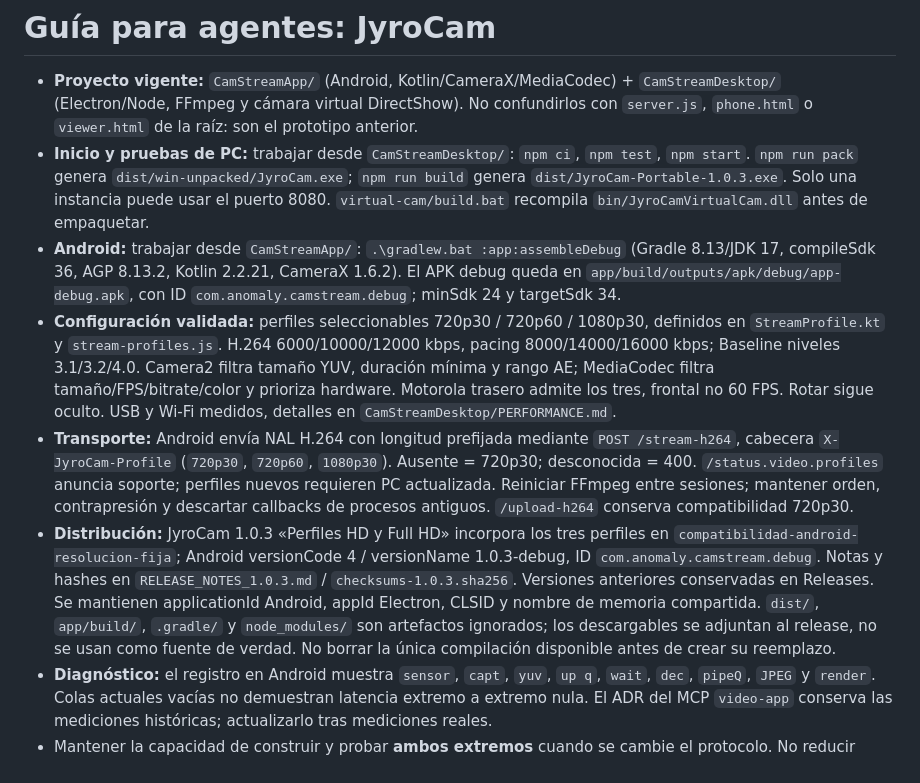
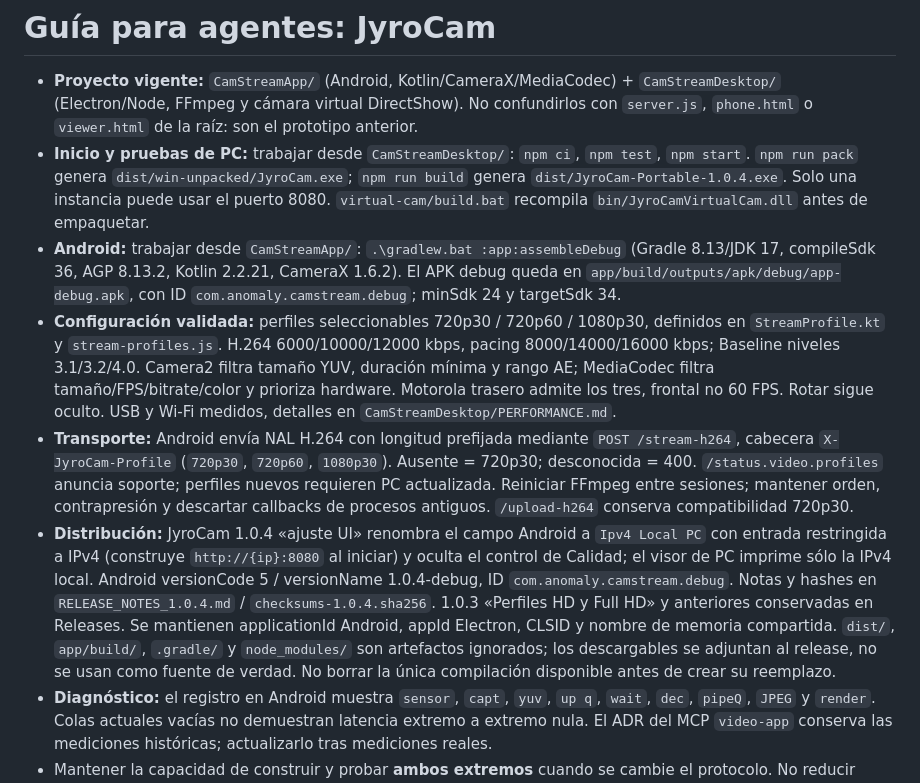
Before and after one commit to jyrocchi/video-app, a Markdown page: AGENTS.md, the part around the change. GitHub-like rendering.

Commit message:
Document JyroCam 1.0.4 release and Serena context
- AGENTS.md: actualiza referencia de build y la seccion de distribucion a 1.0.4 'ajuste UI'.
- .serena/memories/distribution/release-1.0.4.md: persistencia local con cambios UI, hashes, smoke Motorola, procedimiento y notas para gh release create.

```diff
--- a/AGENTS.md
+++ b/AGENTS.md
@@ -1,11 +1,11 @@
 # Guía para agentes: JyroCam
 
 - **Proyecto vigente:** `CamStreamApp/` (Android, Kotlin/CameraX/MediaCodec) + `CamStreamDesktop/` (Electron/Node, FFmpeg y cámara virtual DirectShow). No confundirlos con `server.js`, `phone.html` o `viewer.html` de la raíz: son el prototipo anterior.
-- **Inicio y pruebas de PC:** trabajar desde `CamStreamDesktop/`: `npm ci`, `npm test`, `npm start`. `npm run pack` genera `dist/win-unpacked/JyroCam.exe`; `npm run build` genera `dist/JyroCam-Portable-1.0.3.exe`. Solo una instancia puede usar el puerto 8080. `virtual-cam/build.bat` recompila `bin/JyroCamVirtualCam.dll` antes de empaquetar.
+- **Inicio y pruebas de PC:** trabajar desde `CamStreamDesktop/`: `npm ci`, `npm test`, `npm start`. `npm run pack` genera `dist/win-unpacked/JyroCam.exe`; `npm run build` genera `dist/JyroCam-Portable-1.0.4.exe`. Solo una instancia puede usar el puerto 8080. `virtual-cam/build.bat` recompila `bin/JyroCamVirtualCam.dll` antes de empaquetar.
 - **Android:** trabajar desde `CamStreamApp/`: `.\gradlew.bat :app:assembleDebug` (Gradle 8.13/JDK 17, compileSdk 36, AGP 8.13.2, Kotlin 2.2.21, CameraX 1.6.2). El APK debug queda en `app/build/outputs/apk/debug/app-debug.apk`, con ID `com.anomaly.camstream.debug`; minSdk 24 y targetSdk 34.
 - **Configuración validada:** perfiles seleccionables 720p30 / 720p60 / 1080p30, definidos en `StreamProfile.kt` y `stream-profiles.js`. H.264 6000/10000/12000 kbps, pacing 8000/14000/16000 kbps; Baseline niveles 3.1/3.2/4.0. Camera2 filtra tamaño YUV, duración mínima y rango AE; MediaCodec filtra tamaño/FPS/bitrate/color y prioriza hardware. Motorola trasero admite los tres, frontal no 60 FPS. Rotar sigue oculto. USB y Wi-Fi medidos, detalles en `CamStreamDesktop/PERFORMANCE.md`.
 - **Transporte:** Android envía NAL H.264 con longitud prefijada mediante `POST /stream-h264`, cabecera `X-JyroCam-Profile` (`720p30`, `720p60`, `1080p30`). Ausente = 720p30; desconocida = 400. `/status.video.profiles` anuncia soporte; perfiles nuevos requieren PC actualizada. Reiniciar FFmpeg entre sesiones; mantener orden, contrapresión y descartar callbacks de procesos antiguos. `/upload-h264` conserva compatibilidad 720p30.
-- **Distribución:** JyroCam 1.0.3 «Perfiles HD y Full HD» incorpora los tres perfiles en `compatibilidad-android-resolucion-fija`; Android versionCode 4 / versionName 1.0.3-debug, ID `com.anomaly.camstream.debug`. Notas y hashes en `RELEASE_NOTES_1.0.3.md` / `checksums-1.0.3.sha256`. Versiones anteriores conservadas en Releases. Se mantienen applicationId Android, appId Electron, CLSID y nombre de memoria compartida. `dist/`, `app/build/`, `.gradle/` y `node_modules/` son artefactos ignorados; los descargables se adjuntan al release, no se usan como fuente de verdad. No borrar la única compilación disponible antes de crear su reemplazo.
+- **Distribución:** JyroCam 1.0.4 «ajuste UI» renombra el campo Android a `Ipv4 Local PC` con entrada restringida a IPv4 (construye `http://{ip}:8080` al iniciar) y oculta el control de Calidad; el visor de PC imprime sólo la IPv4 local. Android versionCode 5 / versionName 1.0.4-debug, ID `com.anomaly.camstream.debug`. Notas y hashes en `RELEASE_NOTES_1.0.4.md` / `checksums-1.0.4.sha256`. 1.0.3 «Perfiles HD y Full HD» y anteriores conservadas en Releases. Se mantienen applicationId Android, appId Electron, CLSID y nombre de memoria compartida. `dist/`, `app/build/`, `.gradle/` y `node_modules/` son artefactos ignorados; los descargables se adjuntan al release, no se usan como fuente de verdad. No borrar la única compilación disponible antes de crear su reemplazo.
 - **Diagnóstico:** el registro en Android muestra `sensor`, `capt`, `yuv`, `up q`, `wait`, `dec`, `pipeQ`, `JPEG` y `render`. Colas actuales vacías no demuestran latencia extremo a extremo nula. El ADR del MCP `video-app` conserva las mediciones históricas; actualizarlo tras mediciones reales.
 - Mantener la capacidad de construir y probar **ambos extremos** cuando se cambie el protocolo. No reducir resolución/calidad para tratar latencia sin pedirlo explícitamente.
 - **Espejo/Wi-Fi/Android:** usar `YuvFramePacker` con tamaño nativo; no volver a JNI por píxel. Locks ligados al servicio, `startForeground` tipado desde API 29. Matriz Android 7–17: cuatro pruebas por AVD en `CamStreamApp/COMPATIBILITY.md`; no confundir codec sintético con FPS de cámara real. Android 17 requiere `CAMSTREAM_EMULATOR_DISABLE_LUMA=1` solo en AVD. Harness aislado en 18081. MediaCodec libera buffers antes de callbacks y serializa acceso/parada. Una consulta de capacidades fallida no implica escritorio antiguo.
```
Also changed, not shown: 1 other file.
